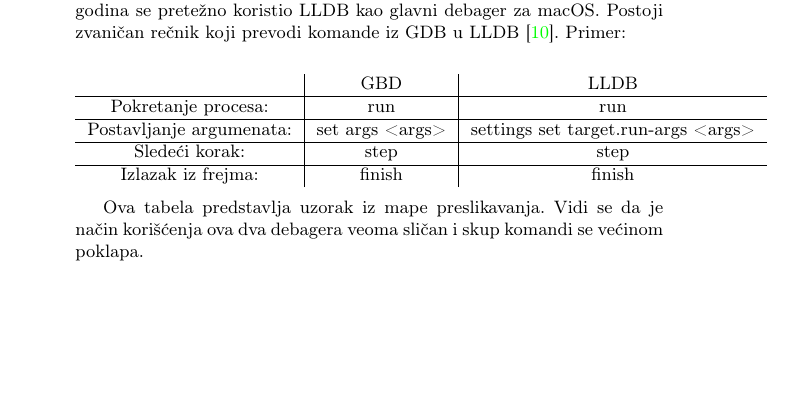
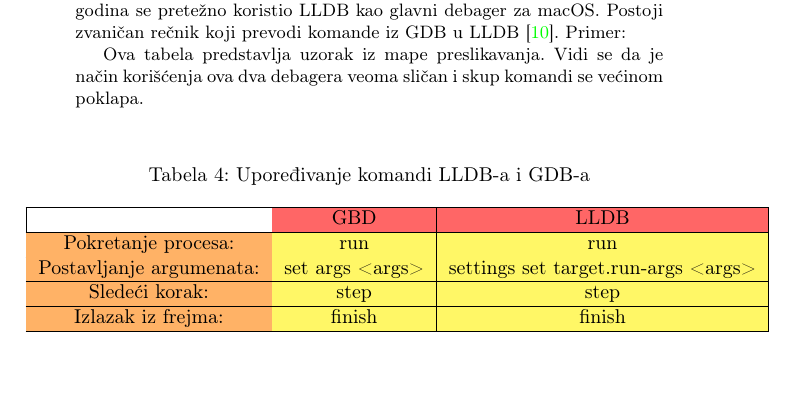
Before and after one commit to Robotmurlock/MSNR-20-4MS, a LaTeX document (05_LLDBDebager_Adzemovic_Mikovic_Spasic_Dobrasinovic.tex): part of page 9 of 11, cut so that both start at the same text, the shorter picture padded with empty space. Compiled offline with pdfLaTeX.

Commit message:
Ispravio tabelu

```diff
--- a/05_LLDBDebager_Adzemovic_Mikovic_Spasic_Dobrasinovic.tex
+++ b/05_LLDBDebager_Adzemovic_Mikovic_Spasic_Dobrasinovic.tex
@@ -387,20 +387,25 @@
 
 Debager GDB predstavlja standard za GNU sisteme (ne striktno samo za GNU) \cite{gdb}. Ako se proverava kvalitet debagera LLDB, onda u potpunosti ima smisla upoređivati ga prvo sa GDB debagerom kao jednim od najpopularnijih debagera. Debager LLDB u debagovanju velikih programa pokazuje bolje performanse od GDB debagera i ima dobar korisnički interfejs \cite{lldb_project_blog}. Novije verzije GDB-a podržavaju macOS, ali u proteklih par godina se pretežno koristio LLDB kao glavni debager za macOS. Postoji zvaničan rečnik koji prevodi komande iz GDB u LLDB \cite {lldb_to_gdb_map}. Primer:
 
+\begin{table}
 	\begin{center}
-  \begin{tabular}{c | c | c}
-    & GBD & LLDB \\
+	  \caption{Upoređivanje komandi LLDB-a i GDB-a}
+	  \begin{tabular}{| c | c | c |}
 	  	\hline
-    Pokretanje procesa: & run & run \\
+	    & \cellcolor{red!60}GBD & \cellcolor{red!60}LLDB \\
 	    \hline
-    Postavljanje argumenata: &set args <args>
-    & settings set target.run-args <args> \\
+	    \cellcolor{orange!60}Pokretanje procesa: & \cellcolor{yellow!60}run & \cellcolor{yellow!60}run \\
 	    \hline
-    Sledeći korak: & step & step \\
+	    \cellcolor{orange!60}Postavljanje argumenata: & \cellcolor{yellow!60}set args <args>
+	    & \cellcolor{yellow!60}settings set target.run-args <args> \\
 	    \hline
-    Izlazak iz frejma: & finish & finish
+	    \cellcolor{orange!60}Sledeći korak: & \cellcolor{yellow!60}step & \cellcolor{yellow!60}step \\
+	    \hline
+	    \cellcolor{orange!60}Izlazak iz frejma: & \cellcolor{yellow!60}finish & \cellcolor{yellow!60}finish\\
+	    \hline
 	  \end{tabular}
 	\end{center}
+\end{table}
 
 \indent Ova tabela predstavlja uzorak iz mape preslikavanja. Vidi se da je način korišćenja ova dva debagera veoma sličan i skup komandi se većinom poklapa.
 
```
Also changed, not shown: 05_LLDBDebager_Adzemovic_Mikovic_Spasic_Dobrasinovic.pdf. Lines whose indentation alone changed are shown as unchanged.
